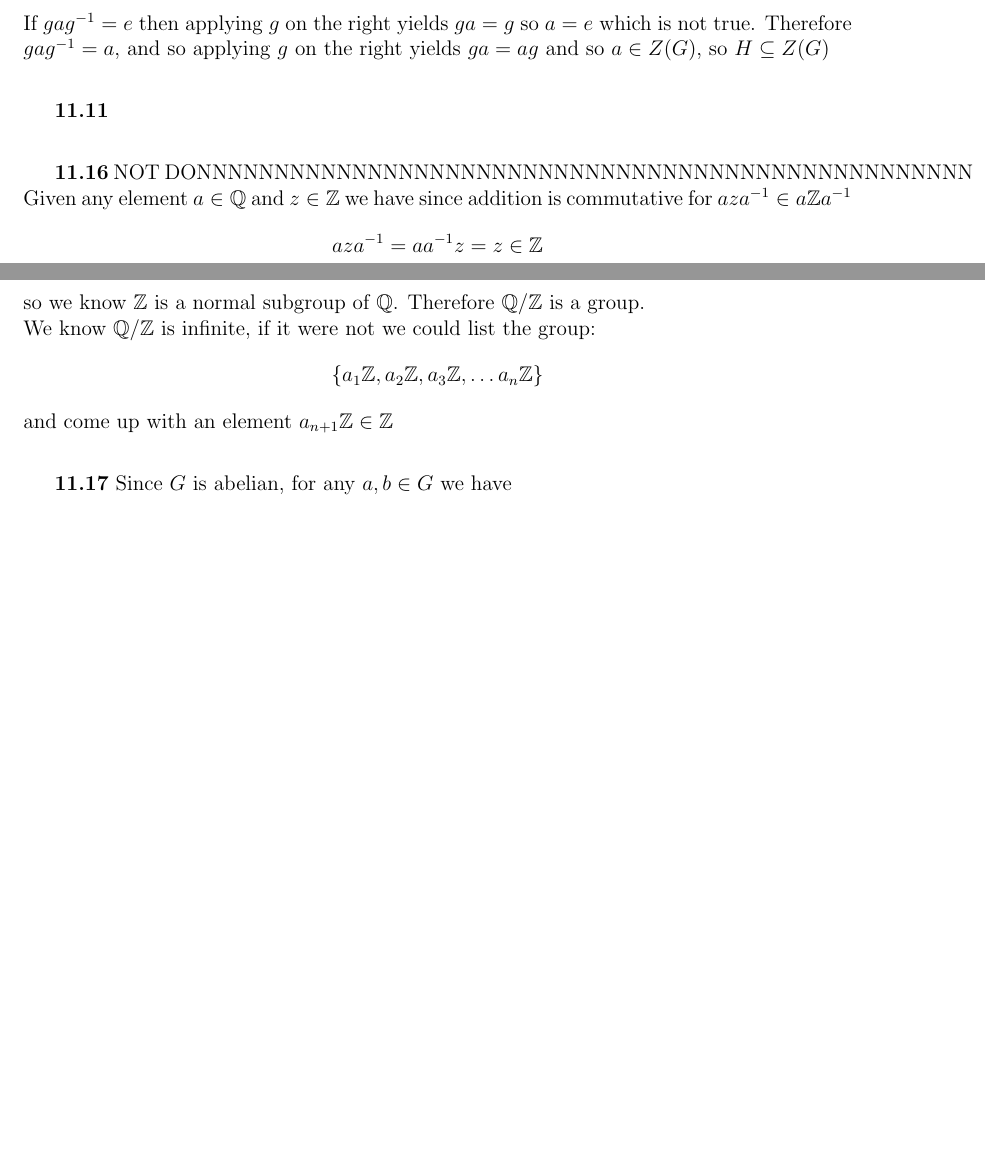
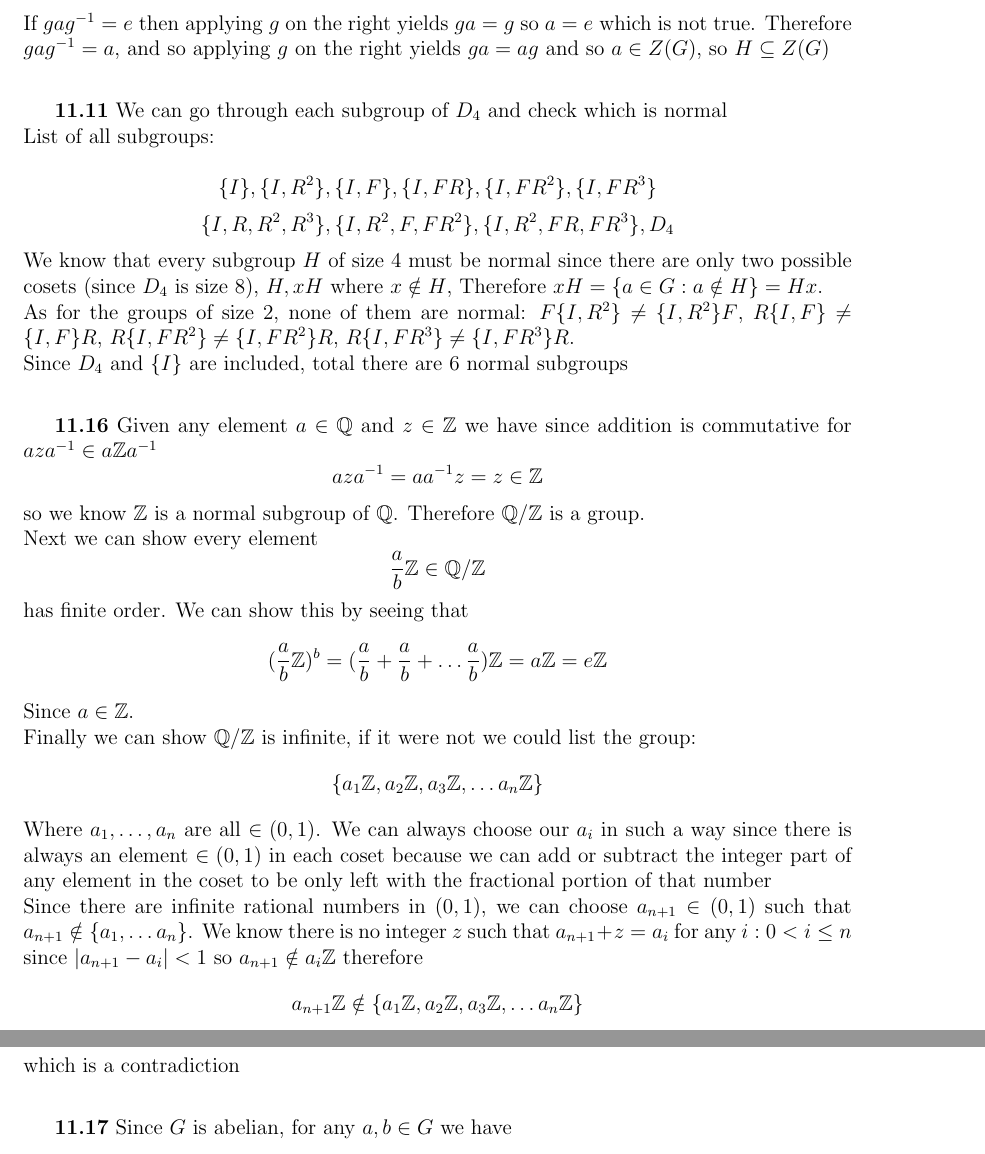
Before and after one commit to petkus/MathHW, a LaTeX problem sheet (402Math/homework6.tex): two parts of pages 1 and 2 of 2 before the commit and two parts of pages 2 and 3 of 3 after it, joined at a grey line, cut so that both start at the same text, the shorter picture padded with empty space. Compiled offline with pdfLaTeX.

Commit message:
402 hw6 done

```diff
--- a/402Math/homework6.tex
+++ b/402Math/homework6.tex
@@ -78,21 +104,51 @@ Gylys-Colwell}}
 
 \begin{ques}
 	\textbf{11.11}
+		We can go through each subgroup of $D_4$ and check which is normal\\
+		List of all subgroups:\\
+		$$\{I\}, \{I, R^2\}, \{I, F\}, \{I, FR\}, \{I, FR^2\}, \{I, FR^3\}$$
+		$$\{I, R, R^2, R^3\}, \{I, R^2, F, FR^2\}, \{I, R^2, FR, FR^3\}, D_4$$
+		We know that every subgroup $H$ of size $4$ must be normal since
+		there are only two possible cosets (since $D_4$ is size $8$),
+		$H, xH$ where $x \notin H$, Therefore $xH = \{a \in G: a \notin H\} = Hx$.\\
+		As for the groups of size $2$, none of them are normal: $F\{I,
+		R^2\} \neq \{I, R^2\}F$, $R\{I, F\} \neq \{I, F\}R$, $R\{I,
+		FR^2\} \neq \{I, FR^2\}R$, $R\{I, FR^3\} \neq \{I, FR^3\}R$.\\
+		Since $D_4$ and $\{I\}$ are included, total there are $6$ normal subgroups
 
 
 \end{ques}
 
 \begin{ques}
-	\textbf{11.16} NOT DONNNNNNNNNNNNNNNNNNNNNNNNNNNNNNNNNNNNNNNNNNNNNNNNNN
+	\textbf{11.16}
 		Given any element $a \in \mathbb{Q}$ and $z \in \mathbb{Z}$ we
 		have since addition is commutative for $aza^{-1} \in a\mathbb{Z}a^{-1}$
 		$$aza^{-1} = aa^{-1}z = z \in \mathbb{Z}$$
 		so we know $\mathbb{Z}$ is a normal subgroup of $\mathbb{Q}$.
 		Therefore $\mathbb{Q} / \mathbb{Z}$ is a group.\\
-		We know $\mathbb{Q} / \mathbb{Z}$ is infinite, if it were not
+		Next we can show every element
+		$$\frac{a}{b}\mathbb{Z} \in \mathbb{Q}/\mathbb{Z}$$
+		has finite order. We can show this by seeing that
+		$$(\frac{a}{b}\mathbb{Z})^b = (\frac{a}{b} + \frac{a}{b} +
+		\dots \frac{a}{b} )\mathbb{Z} = a\mathbb{Z} = e\mathbb{Z}$$
+		Since $a \in \mathbb{Z}$.\\
+		Finally we can show $\mathbb{Q} / \mathbb{Z}$ is infinite, if it were not
 		we could list the group:
 		$$\{a_1\mathbb{Z}, a_2\mathbb{Z}, a_3\mathbb{Z}, \dots a_n\mathbb{Z}\}$$
-		and come up with an element $a_{n+1}\mathbb{Z} \in \mathbb{Z}$
+		Where $a_1, \dots , a_n$ are all $\in (0, 1)$. We can always
+		choose our $a_i$ in such a way since there is always
+		an element $\in (0,1)$ in each coset because we can add or
+		subtract the integer part of any element in the coset to be
+		only left with the fractional portion of that number\\
+		Since there are infinite rational numbers in $(0,1)$, we can
+		choose $a_{n+1} \in (0,1)$ such that $a_{n+1} \notin \{a_1,
+		\dots a_n\}$. We know there is no integer $z$ such
+		that $a_{n+1} + z = a_i$ for any $i: 0 <
+		i \leq n$ since $|a_{n+1} - a_i| < 1$ so $a_{n+1} \notin
+		a_i\mathbb{Z}$ therefore
+		$$a_{n+1}\mathbb{Z} \notin \{a_1\mathbb{Z}, a_2\mathbb{Z},
+		a_3\mathbb{Z}, \dots a_n\mathbb{Z}\}$$
+		which is a contradiction
 
 \end{ques}
 
```
Also changed, not shown: 402Math/homework6.pdf, 402Math/homework6.tex (30 more changed lines), 1 other file.
